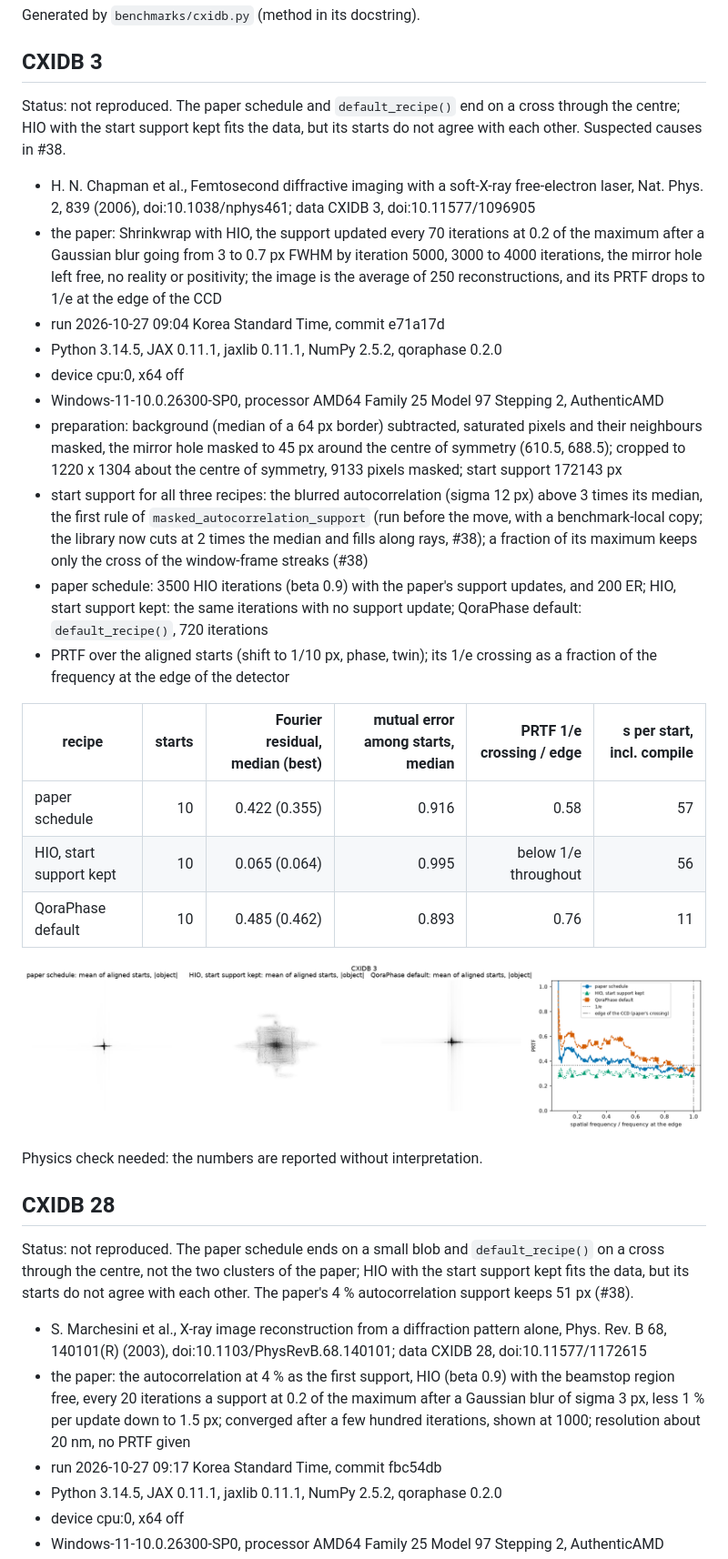
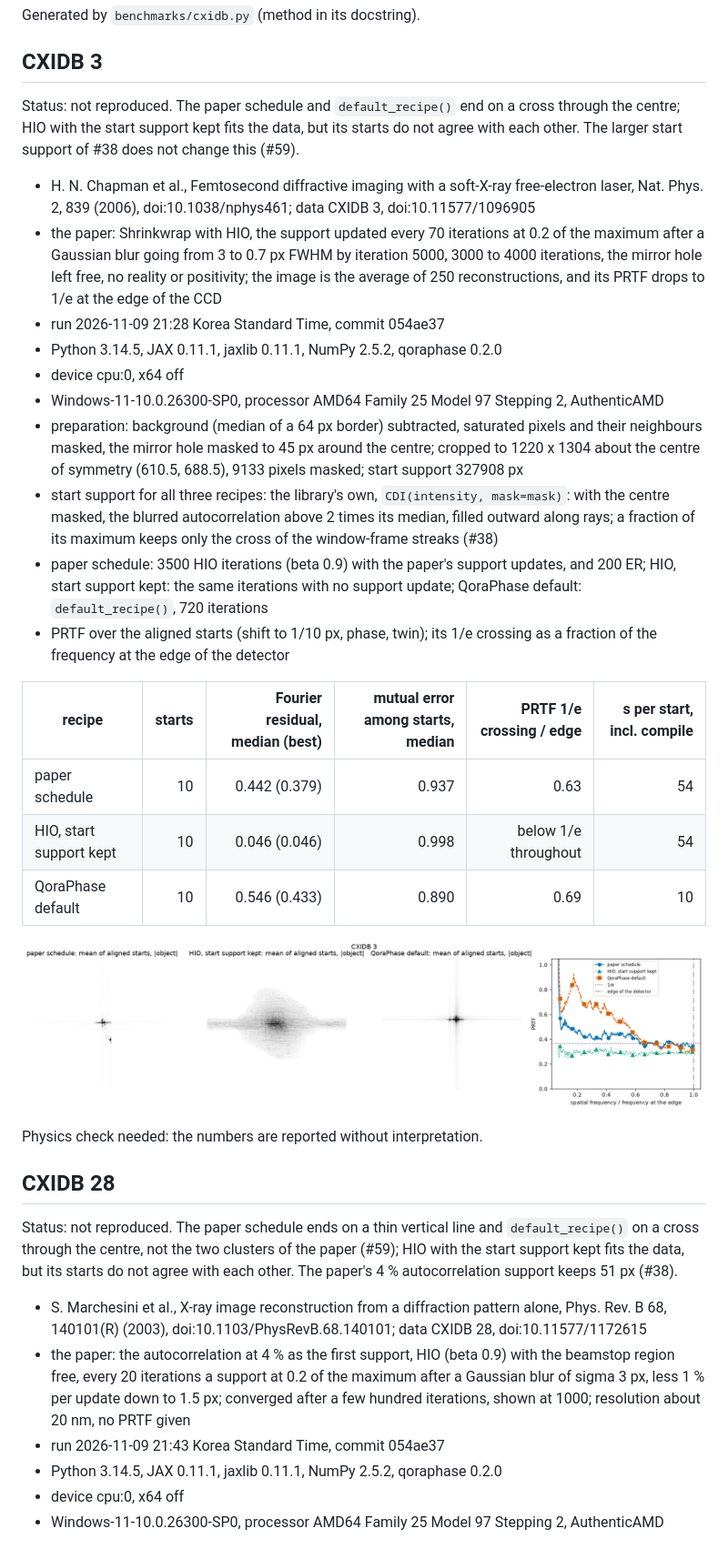
Before and after one commit to NaNIsaac/QoraPhase, a Markdown page: docs/benchmarks/cxidb.md, the part around one of its changes. Shown at 91% size. Rendered like a GitHub page; pictures changed too: docs/benchmarks/cxidb-3.png.

```diff
--- a/docs/benchmarks/cxidb.md
+++ b/docs/benchmarks/cxidb.md
@@ -4,24 +4,24 @@ Generated by `benchmarks/cxidb.py` (method in its docstring).
 
 ## CXIDB 3
 
-Status: not reproduced. The paper schedule and `default_recipe()` end on a cross through the centre; HIO with the start support kept fits the data, but its starts do not agree with each other. Suspected causes in #38.
+Status: not reproduced. The paper schedule and `default_recipe()` end on a cross through the centre; HIO with the start support kept fits the data, but its starts do not agree with each other. The larger start support of #38 does not change this (#59).
 
 - H. N. Chapman et al., Femtosecond diffractive imaging with a soft-X-ray free-electron laser, Nat. Phys. 2, 839 (2006), doi:10.1038/nphys461; data CXIDB 3, doi:10.11577/1096905
 - the paper: Shrinkwrap with HIO, the support updated every 70 iterations at 0.2 of the maximum after a Gaussian blur going from 3 to 0.7 px FWHM by iteration 5000, 3000 to 4000 iterations, the mirror hole left free, no reality or positivity; the image is the average of 250 reconstructions, and its PRTF drops to 1/e at the edge of the CCD
-- run 2026-10-27 09:04 Korea Standard Time, commit e71a17d
+- run 2026-11-09 21:28 Korea Standard Time, commit 054ae37
 - Python 3.14.5, JAX 0.11.1, jaxlib 0.11.1, NumPy 2.5.2, qoraphase 0.2.0
 - device cpu:0, x64 off
 - Windows-11-10.0.26300-SP0, processor AMD64 Family 25 Model 97 Stepping 2, AuthenticAMD
-- preparation: background (median of a 64 px border) subtracted, saturated pixels and their neighbours masked, the mirror hole masked to 45 px around the centre of symmetry (610.5, 688.5); cropped to 1220 x 1304 about the centre of symmetry, 9133 pixels masked; start support 172143 px
-- start support for all three recipes: the blurred autocorrelation (sigma 12 px) above 3 times its median, the first rule of `masked_autocorrelation_support` (run before the move, with a benchmark-local copy; the library now cuts at 2 times the median and fills along rays, #38); a fraction of its maximum keeps only the cross of the window-frame streaks (#38)
+- preparation: background (median of a 64 px border) subtracted, saturated pixels and their neighbours masked, the mirror hole masked to 45 px around the centre; cropped to 1220 x 1304 about the centre of symmetry (610.5, 688.5), 9133 pixels masked; start support 327908 px
+- start support for all three recipes: the library's own, `CDI(intensity, mask=mask)`: with the centre masked, the blurred autocorrelation above 2 times its median, filled outward along rays; a fraction of its maximum keeps only the cross of the window-frame streaks (#38)
 - paper schedule: 3500 HIO iterations (beta 0.9) with the paper's support updates, and 200 ER; HIO, start support kept: the same iterations with no support update; QoraPhase default: `default_recipe()`, 720 iterations
 - PRTF over the aligned starts (shift to 1/10 px, phase, twin); its 1/e crossing as a fraction of the frequency at the edge of the detector
 
 | recipe | starts | Fourier residual, median (best) | mutual error among starts, median | PRTF 1/e crossing / edge | s per start, incl. compile |
 |---|---:|---:|---:|---:|---:|
-| paper schedule | 10 | 0.422 (0.355) | 0.916 | 0.58 | 57 |
-| HIO, start support kept | 10 | 0.065 (0.064) | 0.995 | below 1/e throughout | 56 |
-| QoraPhase default | 10 | 0.485 (0.462) | 0.893 | 0.76 | 11 |
+| paper schedule | 10 | 0.442 (0.379) | 0.937 | 0.63 | 54 |
+| HIO, start support kept | 10 | 0.046 (0.046) | 0.998 | below 1/e throughout | 54 |
+| QoraPhase default | 10 | 0.546 (0.433) | 0.890 | 0.69 | 10 |
 
 ![CXIDB 3](cxidb-3.png)
 
@@ -29,11 +29,11 @@ Physics check needed: the numbers are reported without interpretation.
 
 ## CXIDB 28
 
-Status: not reproduced. The paper schedule ends on a small blob and `default_recipe()` on a cross through the centre, not the two clusters of the paper; HIO with the start support kept fits the data, but its starts do not agree with each other. The paper's 4 % autocorrelation support keeps 51 px (#38).
+Status: not reproduced. The paper schedule ends on a thin vertical line and `default_recipe()` on a cross through the centre, not the two clusters of the paper (#59); HIO with the start support kept fits the data, but its starts do not agree with each other. The paper's 4 % autocorrelation support keeps 51 px (#38).
 
 - S. Marchesini et al., X-ray image reconstruction from a diffraction pattern alone, Phys. Rev. B 68, 140101(R) (2003), doi:10.1103/PhysRevB.68.140101; data CXIDB 28, doi:10.11577/1172615
 - the paper: the autocorrelation at 4 % as the first support, HIO (beta 0.9) with the beamstop region free, every 20 iterations a support at 0.2 of the maximum after a Gaussian blur of sigma 3 px, less 1 % per update down to 1.5 px; converged after a few hundred iterations, shown at 1000; resolution about 20 nm, no PRTF given
-- run 2026-10-27 09:17 Korea Standard Time, commit fbc54db
+- run 2026-11-09 21:43 Korea Standard Time, commit 054ae37
 - Python 3.14.5, JAX 0.11.1, jaxlib 0.11.1, NumPy 2.5.2, qoraphase 0.2.0
 - device cpu:0, x64 off
 - Windows-11-10.0.26300-SP0, processor AMD64 Family 25 Model 97 Stepping 2, AuthenticAMD
```
Also changed, not shown: other parts of docs/benchmarks/cxidb.md (+5 -5 lines), docs/benchmarks/ladder.md (+21 -21 lines), docs/benchmarks/cxidb-28.png, 1 other file.
